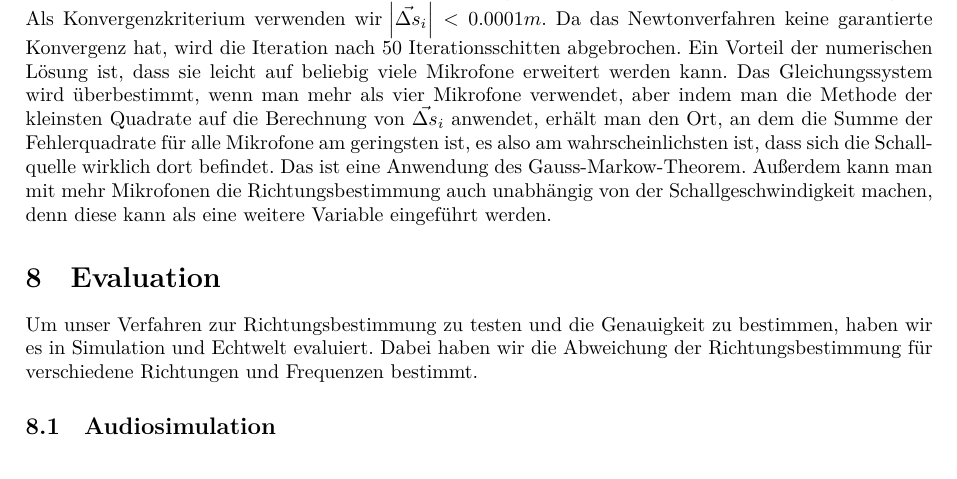
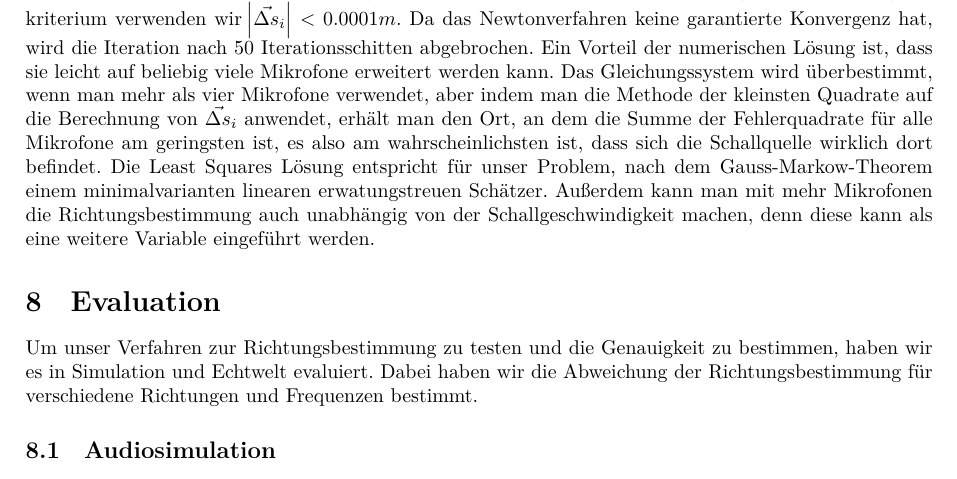
Before and after one commit to soundlocate/paper, a LaTeX document (main.tex, which reads 3D.tex): part of page 13 of 18, cut so that both start at the same text. Compiled offline with LuaLaTeX.

Commit message:
beginning of Robins changes

```diff
--- a/3D.tex
+++ b/3D.tex
@@ -65,4 +65,4 @@ $$
 \end{pmatrix}
 $$
 Für die Berechnung der Inverse der Matrix gibt es viele verschiedene Methoden, wir benutzen die Singulärwertszerlegung. Die numerische Lösung des Gleichungssystems benötigt eine initiale Position, für die die Mitte der Mikrofone verwendet wird. Wenn allerdings bereits eine alte Position für die vorliegende Frequenz bekannt ist, wird diese alte Position als Startwert der Iteration verwendet, da dadurch, wenn sich die Position der Schallquelle nicht zu sehr geändert hat, die Iteration schneller konvergiert. Als Konvergenzkriterium verwenden wir $\abs{\vec{\Delta{s}}_i} < 0.0001m$. Da das Newtonverfahren keine garantierte Konvergenz hat, wird die Iteration nach $50$ Iterationsschitten abgebrochen.
-Ein Vorteil der numerischen Lösung ist, dass sie leicht auf beliebig viele Mikrofone erweitert werden kann. Das Gleichungssystem wird überbestimmt, wenn man mehr als vier Mikrofone verwendet, aber indem man die Methode der kleinsten Quadrate auf die Berechnung von $\vec{\Delta{s}}_i$ anwendet, erhält man den Ort, an dem die Summe der Fehlerquadrate für alle Mikrofone am geringsten ist, es also am wahrscheinlichsten ist, dass sich die Schallquelle wirklich dort befindet. Das ist eine Anwendung des Gauss-Markow-Theorem. Außerdem kann man mit mehr Mikrofonen die Richtungsbestimmung auch unabhängig von der Schallgeschwindigkeit machen, denn diese kann als eine weitere Variable eingeführt werden.
+Ein Vorteil der numerischen Lösung ist, dass sie leicht auf beliebig viele Mikrofone erweitert werden kann. Das Gleichungssystem wird überbestimmt, wenn man mehr als vier Mikrofone verwendet, aber indem man die Methode der kleinsten Quadrate auf die Berechnung von $\vec{\Delta{s}}_i$ anwendet, erhält man den Ort, an dem die Summe der Fehlerquadrate für alle Mikrofone am geringsten ist, es also am wahrscheinlichsten ist, dass sich die Schallquelle wirklich dort befindet. Die Least Squares Lösung entspricht für unser Problem, nach dem Gauss-Markow-Theorem einem minimalvarianten linearen erwatungstreuen Schätzer. Außerdem kann man mit mehr Mikrofonen die Richtungsbestimmung auch unabhängig von der Schallgeschwindigkeit machen, denn diese kann als eine weitere Variable eingeführt werden.
```
